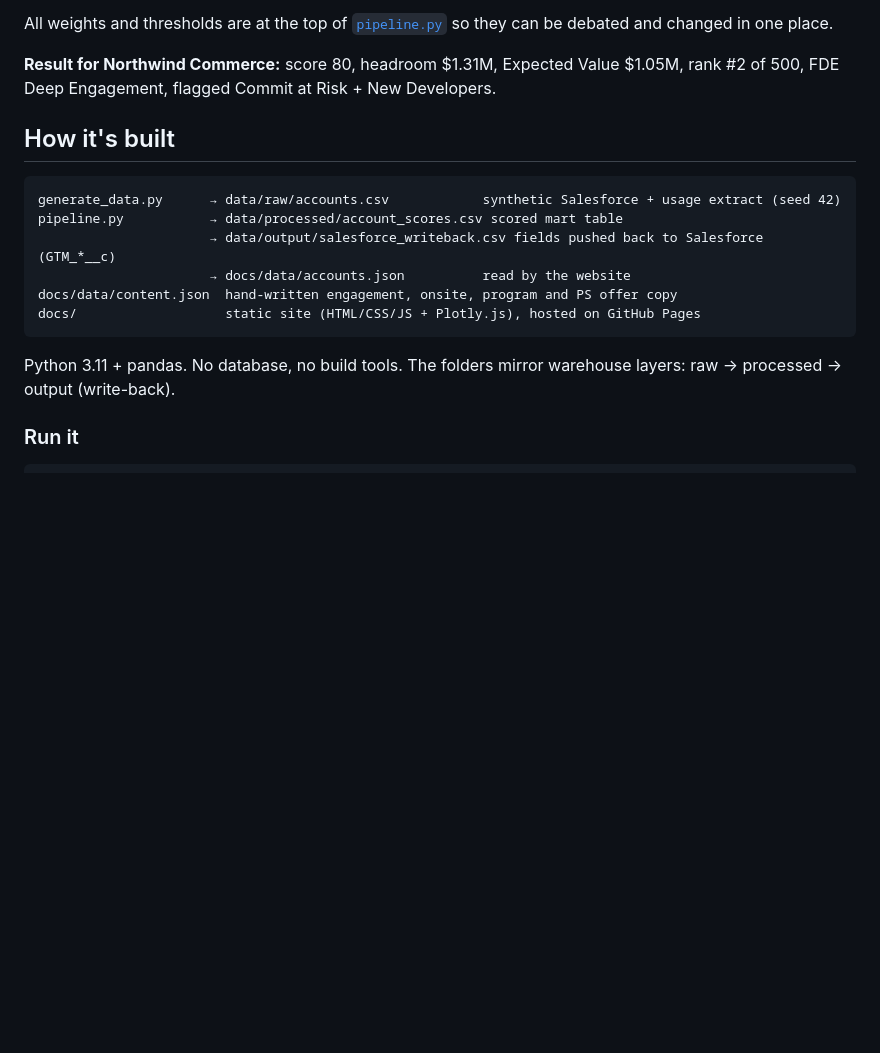
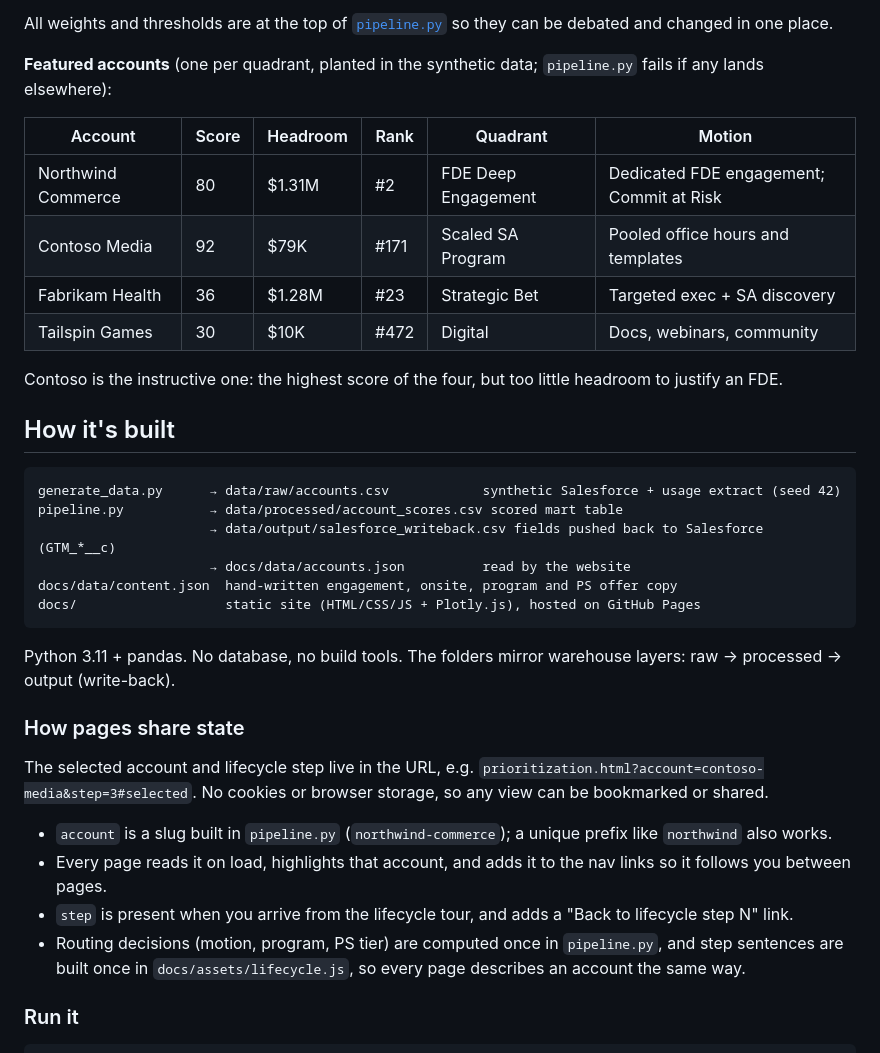
Before and after one commit to Bharat-Analyst/technical-gtm-command-center, a Markdown page: README.md, the part around one of its changes. Rendered like a GitHub page; blank space fills up the shorter version.

````diff
--- a/README.md
+++ b/README.md
@@ -43,7 +43,16 @@ Then:
 
 All weights and thresholds are at the top of [`pipeline.py`](pipeline.py) so they can be debated and changed in one place.
 
-**Result for Northwind Commerce:** score 80, headroom $1.31M, Expected Value $1.05M, rank #2 of 500, FDE Deep Engagement, flagged Commit at Risk + New Developers.
+**Featured accounts** (one per quadrant, planted in the synthetic data; `pipeline.py` fails if any lands elsewhere):
+
+| Account | Score | Headroom | Rank | Quadrant | Motion |
+|---|---|---|---|---|---|
+| Northwind Commerce | 80 | $1.31M | #2 | FDE Deep Engagement | Dedicated FDE engagement; Commit at Risk |
+| Contoso Media | 92 | $79K | #171 | Scaled SA Program | Pooled office hours and templates |
+| Fabrikam Health | 36 | $1.28M | #23 | Strategic Bet | Targeted exec + SA discovery |
+| Tailspin Games | 30 | $10K | #472 | Digital | Docs, webinars, community |
+
+Contoso is the instructive one: the highest score of the four, but too little headroom to justify an FDE.
 
 ## How it's built
 
@@ -57,6 +66,14 @@ docs/                   static site (HTML/CSS/JS + Plotly.js), hosted on GitHub
 ```
 
 Python 3.11 + pandas. No database, no build tools. The folders mirror warehouse layers: raw → processed → output (write-back).
+
+### How pages share state
+
+The selected account and lifecycle step live in the URL, e.g. `prioritization.html?account=contoso-media&step=3#selected`. No cookies or browser storage, so any view can be bookmarked or shared.
+- `account` is a slug built in `pipeline.py` (`northwind-commerce`); a unique prefix like `northwind` also works.
+- Every page reads it on load, highlights that account, and adds it to the nav links so it follows you between pages.
+- `step` is present when you arrive from the lifecycle tour, and adds a "Back to lifecycle step N" link.
+- Routing decisions (motion, program, PS tier) are computed once in `pipeline.py`, and step sentences are built once in `docs/assets/lifecycle.js`, so every page describes an account the same way.
 
 ### Run it
 
````
Also changed, not shown: other parts of README.md (+3 -3 lines), CLAUDE.md (+4 -1 lines), docs/assets/screenshot.png, 7 other files.
